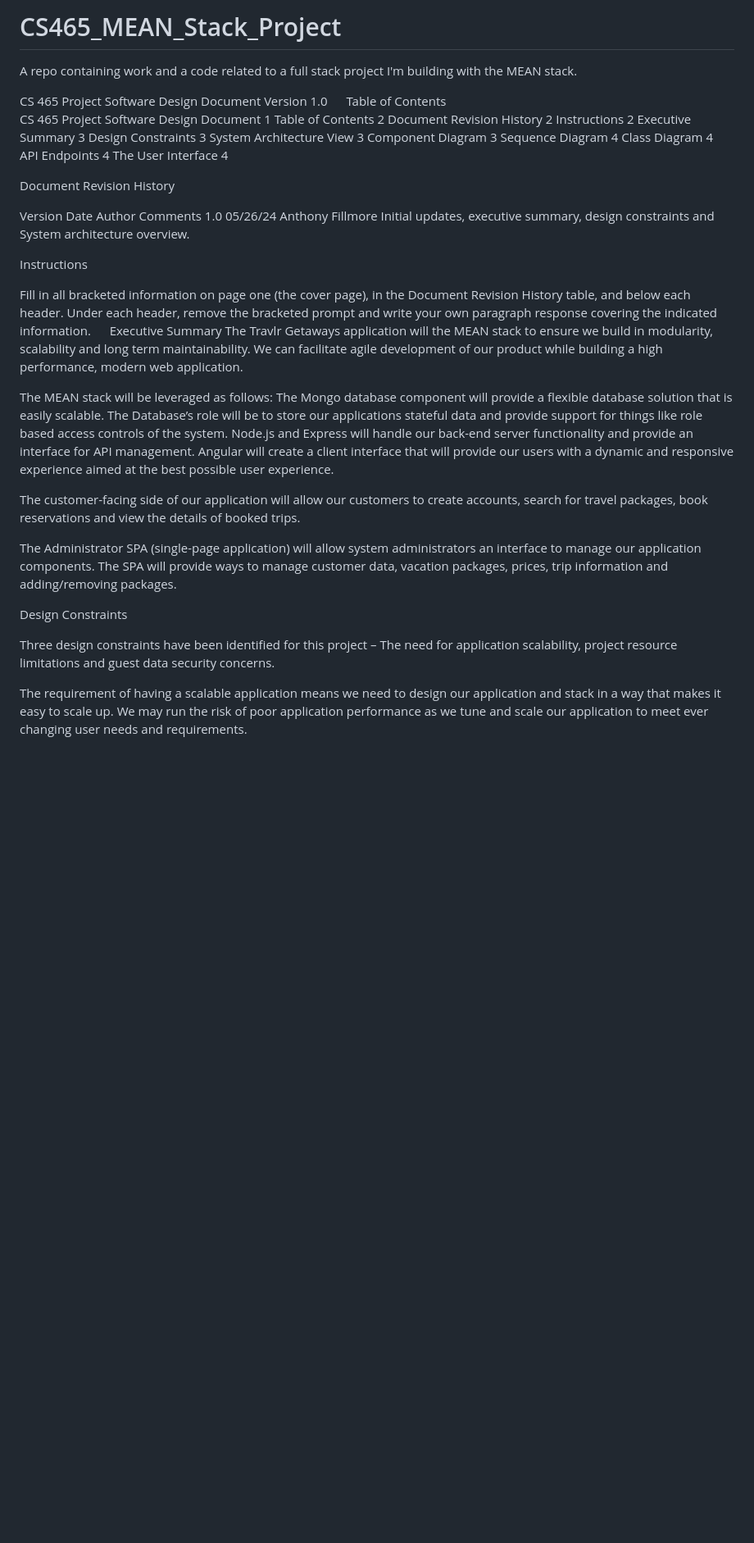
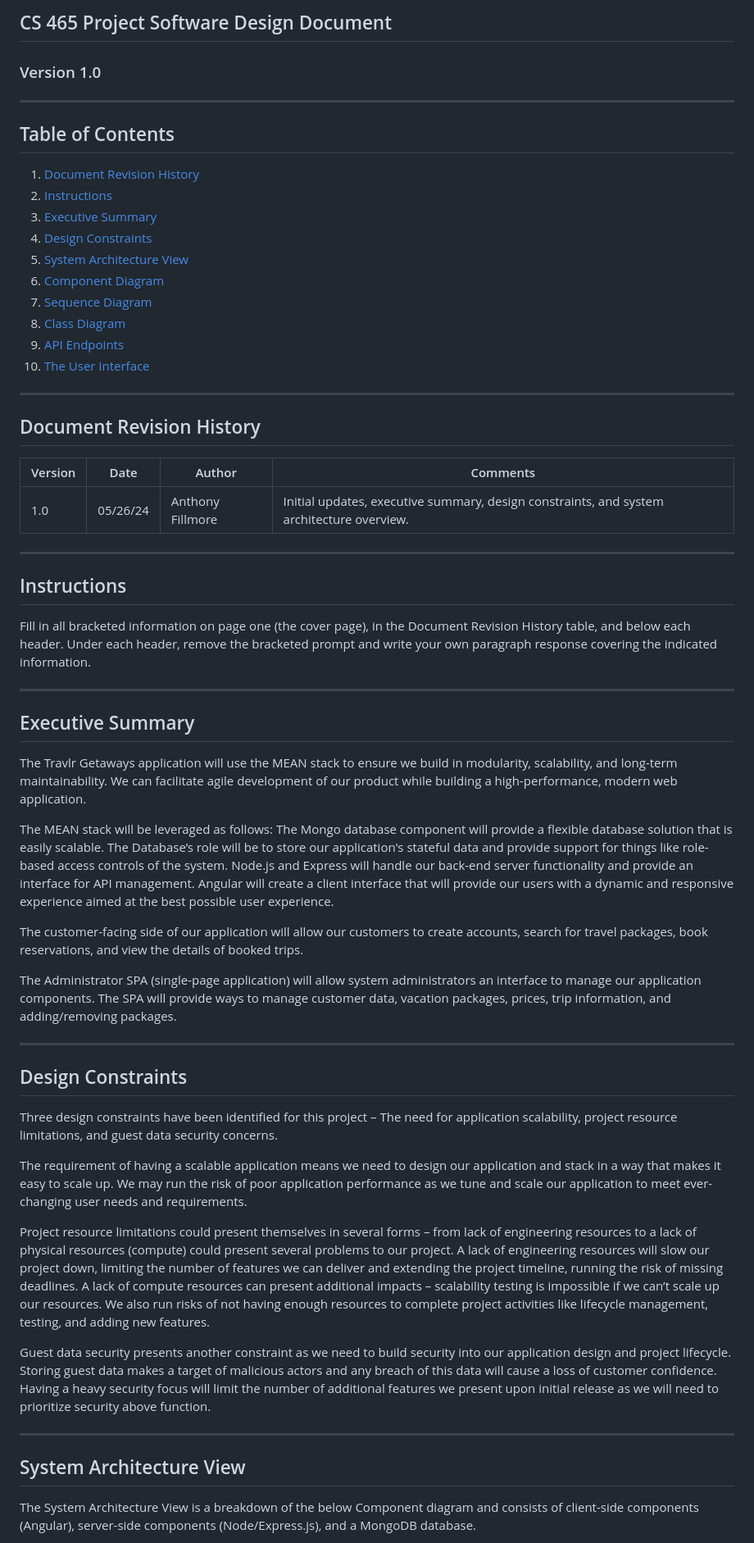
Before and after one commit to FillmoreSNHUWork/CS465_MEAN_Stack_Project, a Markdown page: README.md, the part around the change printed below. Shown: that part at 82% size. Drawn GitHub-style; blank space fills up the shorter version.

```diff
--- a/README.md
+++ b/README.md
@@ -1,50 +1,57 @@
-# CS465_MEAN_Stack_Project
-A repo containing work and a code related to a full stack project I'm building with the MEAN stack.
+# <Name of Software Application>
+## CS 465 Project Software Design Document
+### Version 1.0
 
+---
 
+## Table of Contents
+1. [Document Revision History](#document-revision-history)
+2. [Instructions](#instructions)
+3. [Executive Summary](#executive-summary)
+4. [Design Constraints](#design-constraints)
+5. [System Architecture View](#system-architecture-view)
+6. [Component Diagram](#component-diagram)
+7. [Sequence Diagram](#sequence-diagram)
+8. [Class Diagram](#class-diagram)
+9. [API Endpoints](#api-endpoints)
+10. [The User Interface](#the-user-interface)
 
+---
 
+## Document Revision History
+| Version | Date     | Author          | Comments                                                      |
+|---------|----------|-----------------|---------------------------------------------------------------|
+| 1.0     | 05/26/24 | Anthony Fillmore| Initial updates, executive summary, design constraints, and system architecture overview. |
 
+---
 
-<Name of Software Application>
-CS 465 Project Software Design Document
-Version 1.0
+## Instructions
+Fill in all bracketed information on page one (the cover page), in the Document Revision History table, and below each header. Under each header, remove the bracketed prompt and write your own paragraph response covering the indicated information.
 
-Table of Contents
+---
 
-CS 465 Project Software Design Document	1
-Table of Contents	2
-Document Revision History	2
-Instructions	2
-Executive Summary	3
-Design Constraints	3
-System Architecture View	3
-Component Diagram	3
-Sequence Diagram	4
-Class Diagram	4
-API Endpoints	4
-The User Interface	4
+## Executive Summary
+The Travlr Getaways application will use the MEAN stack to ensure we build in modularity, scalability, and long-term maintainability. We can facilitate agile development of our product while building a high-performance, modern web application.
 
-Document Revision History
+The MEAN stack will be leveraged as follows: The Mongo database component will provide a flexible database solution that is easily scalable. The Database’s role will be to store our application's stateful data and provide support for things like role-based access controls of the system. Node.js and Express will handle our back-end server functionality and provide an interface for API management. Angular will create a client interface that will provide our users with a dynamic and responsive experience aimed at the best possible user experience.
 
-Version	Date	Author	Comments
-1.0	05/26/24	Anthony Fillmore	Initial updates, executive summary, design constraints and System architecture overview.
+The customer-facing side of our application will allow our customers to create accounts, search for travel packages, book reservations, and view the details of booked trips.
 
-Instructions
+The Administrator SPA (single-page application) will allow system administrators an interface to manage our application components. The SPA will provide ways to manage customer data, vacation packages, prices, trip information, and adding/removing packages.
 
-Fill in all bracketed information on page one (the cover page), in the Document Revision History table, and below each header. Under each header, remove the bracketed prompt and write your own paragraph response covering the indicated information.
-Executive Summary
-The Travlr Getaways application will  the MEAN stack to ensure we build in modularity, scalability and long term maintainability. We can facilitate agile development of our product while building a high performance, modern web application.
+---
 
-The MEAN stack will be leveraged as follows: The Mongo database component will provide a flexible database solution that is easily scalable. The Database’s role will be to store our applications stateful data and provide support for things like role based access controls of the system.  Node.js and Express will handle our back-end server functionality and provide an interface for API management. Angular will create a client interface that will provide our users with a dynamic and responsive experience aimed at the best possible user experience.
+## Design Constraints
+Three design constraints have been identified for this project – The need for application scalability, project resource limitations, and guest data security concerns.
 
-The customer-facing side of our application will allow our customers to create accounts, search for travel packages, book reservations and view the details of booked trips.
+The requirement of having a scalable application means we need to design our application and stack in a way that makes it easy to scale up. We may run the risk of poor application performance as we tune and scale our application to meet ever-changing user needs and requirements.
 
-The Administrator SPA (single-page application) will allow system administrators an interface to manage our application components. The SPA will provide ways to manage customer data, vacation packages, prices, trip information and adding/removing packages.
+Project resource limitations could present themselves in several forms – from lack of engineering resources to a lack of physical resources (compute) could present several problems to our project. A lack of engineering resources will slow our project down, limiting the number of features we can deliver and extending the project timeline, running the risk of missing deadlines. A lack of compute resources can present additional impacts – scalability testing is impossible if we can’t scale up our resources. We also run risks of not having enough resources to complete project activities like lifecycle management, testing, and adding new features.
 
-Design Constraints
+Guest data security presents another constraint as we need to build security into our application design and project lifecycle. Storing guest data makes a target of malicious actors and any breach of this data will cause a loss of customer confidence. Having a heavy security focus will limit the number of additional features we present upon initial release as we will need to prioritize security above function.
 
-Three design constraints have been identified for this project – The need for application scalability, project resource limitations and guest data security concerns.
+---
 
-The requirement of having a scalable application means we need to design our application and stack in a way that makes it easy to scale up. We may run the risk of poor application performance as we tune and scale our application to meet ever changing user needs and requirements.
+## System Architecture View
+The System Architecture View is a breakdown of the below Component diagram and consists of client-side components (Angular), server-side components (Node/Express.js), and a MongoDB database.
 
```
Also changed, not shown: other parts of README.md (+79 -86 lines).
